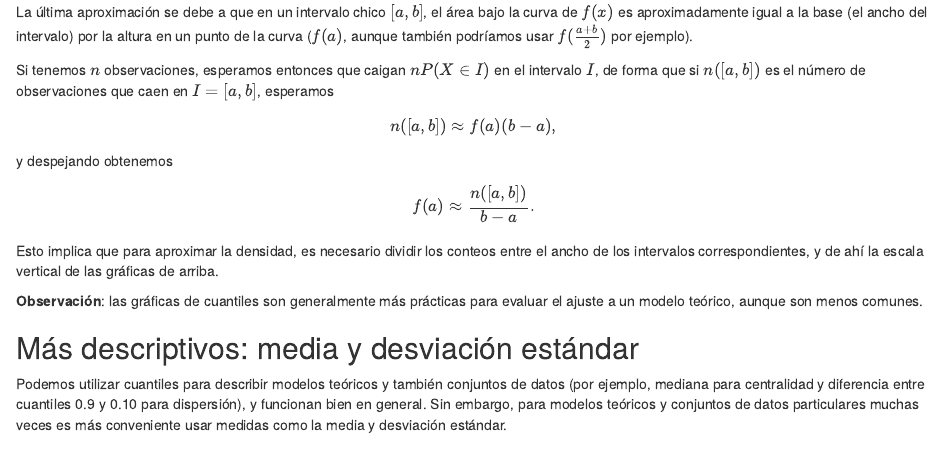
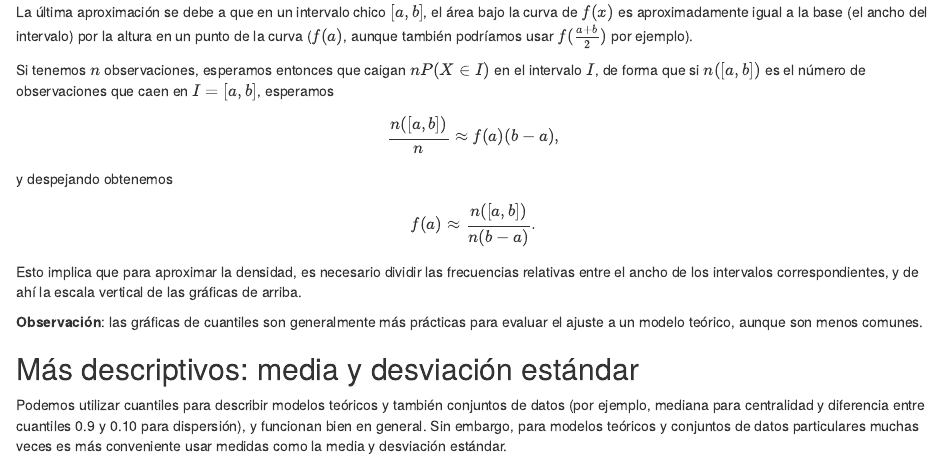
Before and after one commit to felipegonzalez/descriptiva-probabilidad-em-2021, an R Markdown document (06-modelos-continuos.Rmd): the page in a window 1100 px wide, from 8580 px down. Rendered offline with R 4.5, knitr and Pandoc, with nearby package versions; drawn as R Markdown's standard HTML page in place of the format the file asks for; code that draws random numbers runs with fixed seeds of ours.

Commit message:
Corregir aproximaciones

```diff
--- a/06-modelos-continuos.Rmd
+++ b/06-modelos-continuos.Rmd
@@ -345,10 +345,11 @@ $f(\frac{a+b}{2})$ por ejemplo).
 Si tenemos $n$ observaciones, esperamos entonces que caigan $nP(X\in I)$ en
 el intervalo $I$, de forma que si $n([a,b])$ es el número de observaciones que caen en
 $I = [a,b]$, esperamos
-$$n([a,b]) \approx f(a)(b-a),$$
+$$\frac{n([a,b])}{n} \approx f(a)(b-a),$$
 y despejando obtenemos
-$$f(a)\approx \frac{n([a, b])}{b-a}.$$
-Esto implica que para aproximar la densidad, es necesario dividir los conteos
+$$f(a)\approx \frac{n([a, b])}{n(b-a)}.$$
+Esto implica que para aproximar la densidad, es necesario dividir las
+frecuencias relativas
 entre el ancho de los intervalos correspondientes, y de ahí la escala vertical de
 las gráficas de arriba.
 
```
